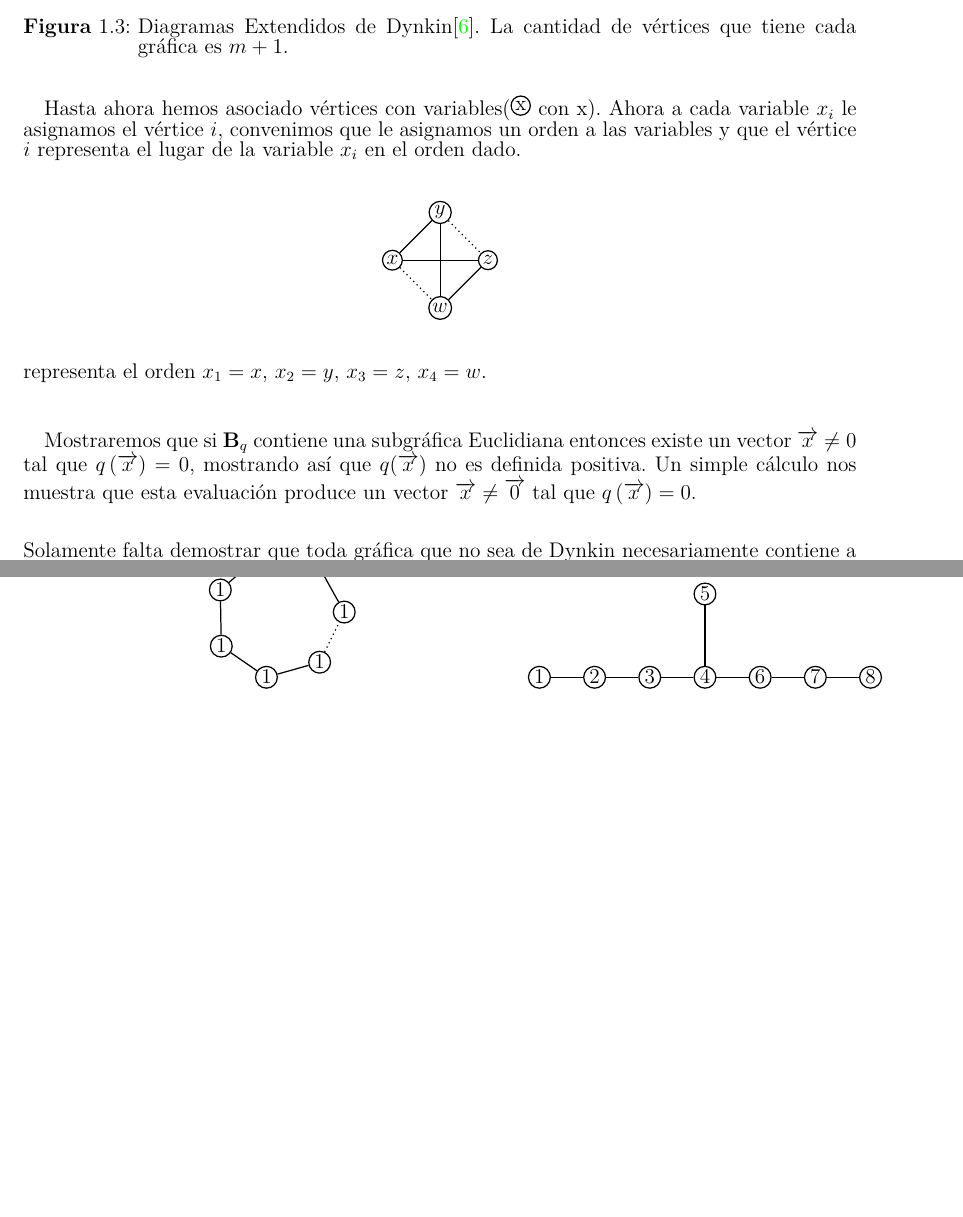
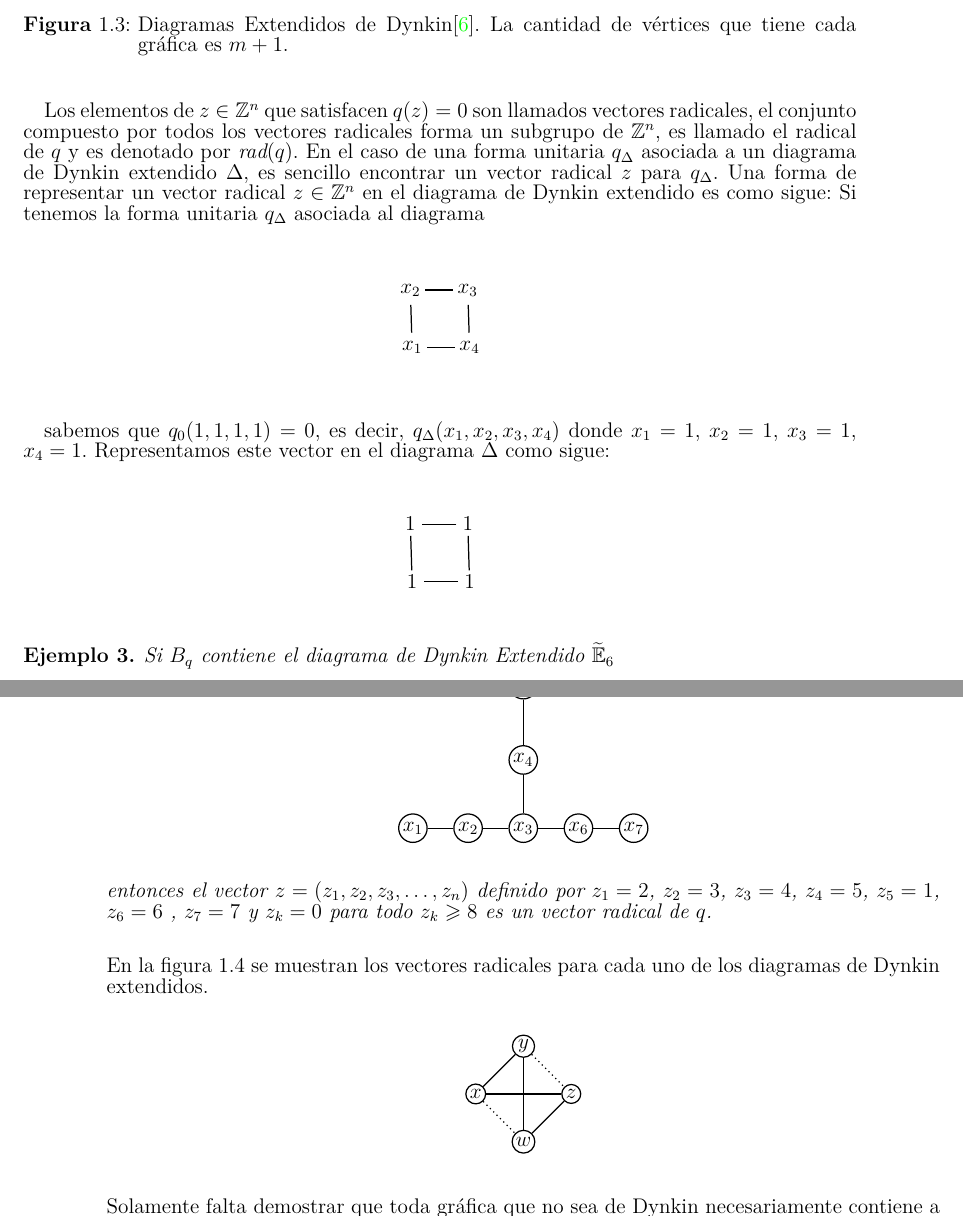
Before and after one commit to ackermanl77/tesis, a LaTeX thesis (Plantilla Tesis Maestría y Doctorado/TesisMSc.tex, which reads Plantilla Tesis Maestría y Doctorado/Kap1/Kap1.tex): two parts of pages 17 and 18 of 69 before the commit and two parts of pages 17 and 18 of 70 after it, joined at a grey line, cut so that both start at the same text, the shorter picture padded with empty space. Compiled offline with LuaLaTeX.

Commit message:
modified:   "Plantilla Tesis Maestr\303\255a y Doctorado/Anexos/Anexos.aux" 	modified:   "Plantilla Tesis Maestr\303\255a y Doctorado/Kap1/Kap1.aux" 	modified:   "Plantilla Tesis Maestr\303\255a y Doctorado/Kap1/Kap1.tex" 	modified:   "Plantilla Tesis Maestr\303\255a y Doctorado/Kap2/Kap2.aux" 	modified:   "Plantilla Tesis Maestr\303\255a y Doctorado/Kap3/Kap3.aux" 	modified:   "Plantilla Tesis Maestr\303\255a y Doctorado/Kap4/Kap4.aux" 	modified:   "Plantilla Tesis Maestr\303\255a y Doctorado/Kap5/Kap5.aux" 	modified:   "Plantilla Tesis Maestr\303\255a y Doctorado/TesisMSc.aux" 	modified:   "Plantilla Tesis Maestr\303\255a y Doctorado/TesisMSc.log" 	modified:   "Plantilla Tesis Maestr\303\255a y Doctorado/TesisMSc.pdf" 	modified:   "Plantilla Tesis Maestr\303\255a y Doctorado/TesisMSc.synctex.gz" 	modified:   "Plantilla Tesis Maestr\303\255a y Doctorado/TesisMSc.toc"

```diff
--- a/Plantilla Tesis Maestría y Doctorado/Kap1/Kap1.tex
+++ b/Plantilla Tesis Maestría y Doctorado/Kap1/Kap1.tex
@@ -780,7 +780,69 @@ Ahora que hemos descartado a las bigráficas de aristas con peso mayor que uno e
 \end{figure}
 
 \paragraph{}
-Hasta ahora hemos asociado vértices con variables(\begin{tikzpicture}\node (v1) at (-0.0, 0.56) {x}; \end{tikzpicture} con x). Ahora a cada variable $x_{i}$ le asignamos el vértice $i$, convenimos que le asignamos un orden a las variables y que el vértice $i$ representa el lugar de la variable $x_{i}$ en el orden dado.
+Los elementos de $z \in \mathbb{Z}^{n}$ que satisfacen $q(z) = 0$ son llamados vectores radicales, el conjunto compuesto por todos los vectores radicales forma un subgrupo de $\mathbb{Z}^{n}$, es llamado el radical de $q$ y es denotado por $\textit{rad}(q)$. En el caso de una forma unitaria $q_\Delta$ asociada a un diagrama de Dynkin extendido $\Delta$, es sencillo encontrar un vector radical $z$ para $q_\Delta$. Una forma de representar un vector radical $z \in \mathbb{Z}^{n}$ en el diagrama de Dynkin extendido es como sigue: Si tenemos la forma unitaria $q_\Delta$ asociada al diagrama
+
+\begin{center}
+	\begin{tikzpicture}[scale = 1.0, every node/.style={circle, inner sep=1pt}]
+		\node (v0) at (-0.044839085221793896, 0.4632272127228023) {$x_1$};
+		\node (v1) at (-0.08006171038491386, 1.6090752405056135) {$x_2$};
+		\node (v2) at (1.0646815899500133, 1.6090752405056135) {$x_3$};
+		\node (v3) at (1.099903772464685, 0.4632272127228023) {$x_4$};
+		\foreach \from/\to in {v1/v0, v3/v0, v2/v1, v3/v2}
+		\draw (\from) -- (\to);
+		\foreach \from/\to in {}
+		\draw[->] (\from) -- (\to);
+		\foreach \from/\to in {}
+		\draw[dotted] (\from) -- (\to);
+		\foreach \from/\to in {}
+		\draw[->, dotted] (\from) -- (\to);
+	\end{tikzpicture}
+\end{center}
+
+\paragraph{}
+sabemos que $q_{0}(1, 1, 1, 1) = 0$, es decir, $q_{\Delta}(x_{1}, x_{2}, x_{3}, x_{4})$ donde $x_{1} = 1$, $x_{2} = 1$, $x_{3} = 1$, $x_{4} = 1$. Representamos este vector en el diagrama $\Delta$ como sigue:
+
+\begin{center}
+	\begin{tikzpicture}[scale = 1.0, every node/.style={circle, inner sep=1pt}]
+		\node (v0) at (-0.044839085221793896, 0.4632272127228023) {$1$};
+		\node (v1) at (-0.08006171038491386, 1.6090752405056135) {$1$};
+		\node (v2) at (1.0646815899500133, 1.6090752405056135) {$1$};
+		\node (v3) at (1.099903772464685, 0.4632272127228023) {$1$};
+		\foreach \from/\to in {v1/v0, v3/v0, v2/v1, v3/v2}
+		\draw (\from) -- (\to);
+		\foreach \from/\to in {}
+		\draw[->] (\from) -- (\to);
+		\foreach \from/\to in {}
+		\draw[dotted] (\from) -- (\to);
+		\foreach \from/\to in {}
+		\draw[->, dotted] (\from) -- (\to);
+	\end{tikzpicture}
+\end{center}
+
+\begin{example}
+Si $B_{q}$ contiene el diagrama de Dynkin Extendido $\widetilde{\DynE}_6$
+\begin{center}
+	\begin{tikzpicture}
+		\node (v0) at (3.47,  1.93) {$x_5$};
+		\node (v1) at (1.27, -0.93) {$x_1$};
+		\node (v2) at (2.37, -0.93) {$x_2$};
+		\node (v3) at (3.47, -0.93) {$x_3$};
+		\node (v4) at (3.47, 0.43) {$x_4$};
+		\node (v5) at (4.57, -0.93) {$x_6$};
+		\node (v6) at (5.67, -0.93) {$x_7$};
+		\draw (v0) -- (v4);
+		\draw (v1) -- (v2);
+		\draw (v2) -- (v3);
+		\draw (v3) -- (v4);
+		\draw (v3) -- (v5);
+		\draw (v5) -- (v6);
+	\end{tikzpicture}
+\end{center}
+
+ entonces el vector $z = (z_{1}, z_{2}, z_{3}, \ldots, z_{n})$ definido por $z_{1} = 2$, $z_{2} = 3$, $z_{3} = 4$, $z_{4} = 5$, $z_{5} = 1$, $z_{6} = 6$ , $z_{7} = 7$ y $z_{k} = 0$ para todo $z_{k} \geq 8$ es un vector radical de $q$.
+\end{example}
+
+En la figura \ref{figura:1.4} se muestran los vectores radicales para cada uno de los diagramas de Dynkin extendidos.
 
 \begin{center}
 \begin{tikzpicture}[scale=1.7]
@@ -797,20 +859,9 @@ Hasta ahora hemos asociado vértices con variables(\begin{tikzpicture}\node (v1)
 \end{tikzpicture}
 \end{center}
 
-representa el orden $x_{1} = x$, $x_{2} = y$, $x_{3} = z$, $x_{4} = w$.
-
-\paragraph{}
-Mostraremos que si $\textbf{B}_{q}$ contiene una subgráfica Euclidiana entonces existe un vector $\overrightarrow{x} \neq 0$ tal que $q\left(\overrightarrow{x}\right) = 0$, mostrando así que $q(\overrightarrow{x})$ no es definida positiva. Un simple cálculo nos muestra que esta evaluación produce un vector $\overrightarrow{x} \neq \overrightarrow{0}$ tal que $q\left(\overrightarrow{x}\right) = 0$.\\
-
 \begin{figure}[h]
     \begin{subfigure}[b]{0.5\textwidth}
         \begin{minipage}{7cm}
         \centering% El subgrafo está centrado
         \begin{tikzpicture}
         \node (v0) at (1.56, 0.14) {1};
-        \node (v1) at (1.02, 1.11) {1};
-        \node (v2) at (-0.07, 1.31) {1};
-        \node (v3) at (-0.91, 0.58) {1};
-        \node (v4) at (-0.89, -0.54) {1};
-        \node (v5) at (0.01, -1.16) {1};
-        \node (v6) at (1.07, -0.86) {1};
@@ -820,4 +877,3 @@ Mostraremos que si $\textbf{B}_{q}$ contiene una subgráfica Euclidiana entonces
         \draw (v3) -- (v4);
         \draw (v4) -- (v5);
         \draw (v5) -- (v6);
-        \draw[dotted] (v6) -- (v0);
@@ -829,7 +888,7 @@ Mostraremos que si $\textbf{B}_{q}$ contiene una subgráfica Euclidiana entonces
 	 	\begin{minipage}{7cm}
 	 		\centering% El subgrafo está centrado
 	 		\begin{tikzpicture}
-        \node (v0) at (0.17, -0.93) {1};
+	 			\node (v0) at (7.87, -0.93) {1};
 	 			\node (v1) at (1.27, -0.93) {2};
 	 			\node (v2) at (2.37, -0.93) {3};
 	 			\node (v3) at (3.47, -0.93) {4};
@@ -837,4 +896,3 @@ Mostraremos que si $\textbf{B}_{q}$ contiene una subgráfica Euclidiana entonces
 	 			\node (v5) at (4.57, -0.93) {6};
 	 			\node (v6) at (5.67, -0.93) {7};
 	 			\node (v7) at (6.77, -0.93) {8};
-        \draw (v0) -- (v1);
@@ -847,6 +908,6 @@ Mostraremos que si $\textbf{B}_{q}$ contiene una subgráfica Euclidiana entonces
 	 		\end{tikzpicture}
 	 	\end{minipage}
-        \caption{$\widetilde{\DynE}_{7}$}
+	 	\caption{$\widetilde{\DynD}_{m}$}
 	 \end{subfigure}
 	 \begin{subfigure}[b]{0.5\textwidth}
 	 	\begin{minipage}{7cm}
```
Also changed, not shown: Plantilla Tesis Maestría y Doctorado/TesisMSc.pdf, Plantilla Tesis Maestría y Doctorado/Kap1/Kap1.tex (22 more changed lines), 10 other files. Lines whose indentation alone changed are shown as unchanged.
